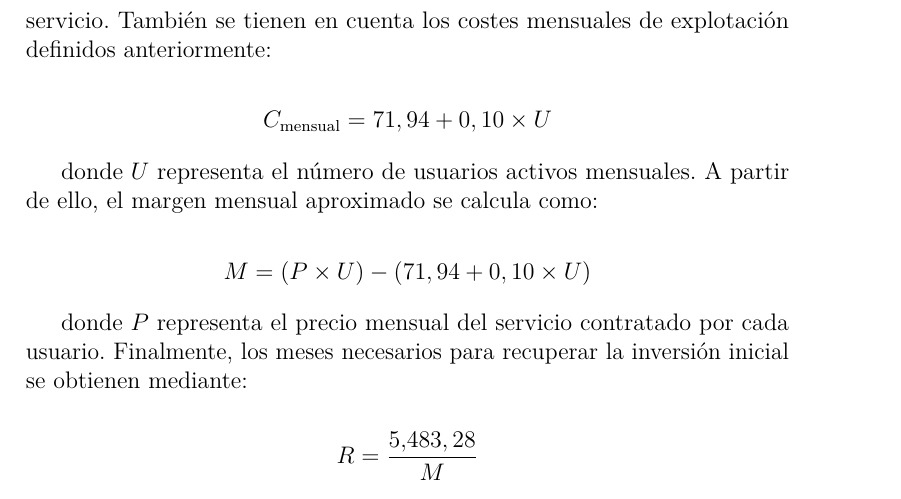
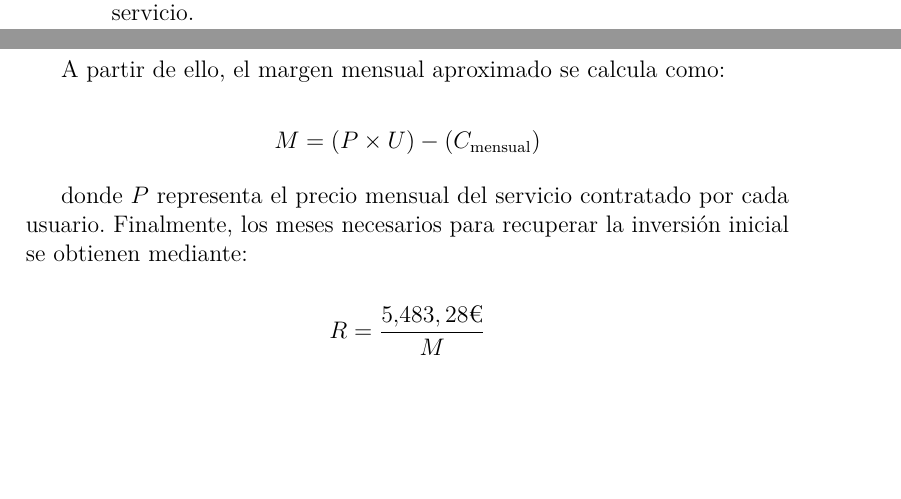
Before and after one commit to alvaroooper/SmartEye-TFG, a LaTeX book (doc/anexos.tex, which reads doc/tex/A_Plan_proyecto.tex): part of page 37 of 143 before the commit and two parts of pages 36 and 37 of 143 after it, the two joined at a grey line, cut at the place of the change, the shorter picture padded with empty space. Compiled offline with pdfLaTeX.

Commit message:
Versión final TFG

```diff
--- a/doc/tex/A_Plan_proyecto.tex
+++ b/doc/tex/A_Plan_proyecto.tex
@@ -796,22 +796,18 @@ La aplicación se plantea con un modelo de acceso por servicios: alquiler mensua
 	\label{tabla:modelo_ingresos}
 \end{table}
 
-Para que la estimación sea más realista, la recuperación de la inversión no se calcula únicamente dividiendo el coste de desarrollo entre el precio del servicio. También se tienen en cuenta los costes mensuales de explotación definidos anteriormente:
+Para que la estimación sea más realista, la recuperación de la inversión no se calcula únicamente dividiendo el coste de desarrollo entre el precio del servicio.
+
+A partir de ello, el margen mensual aproximado se calcula como:
 
 \[
-C_{\text{mensual}} = 71,94 + 0,10 \times U
-\]
-
-donde \(U\) representa el número de usuarios activos mensuales. A partir de ello, el margen mensual aproximado se calcula como:
-
-\[
-M = (P \times U) - (71,94 + 0,10 \times U)
+M = (P \times U) - (C_{\text{mensual}} )
 \]
 
 donde \(P\) representa el precio mensual del servicio contratado por cada usuario. Finalmente, los meses necesarios para recuperar la inversión inicial se obtienen mediante:
 
 \[
-R = \frac{5.483,28}{M}
+R = \frac{5.483,28\text{€}}{M}
 \]
 
 La Tabla~\ref{tabla:recuperacion_plan_pro} muestra la recuperación estimada si los usuarios contratasen el Plan Pro.
```
Also changed, not shown: doc/tex/4_Tecnicas_y_herramientas.tex (+1 -1 lines), doc/tex/5_Aspectos_relevantes_del_desarrollo_del_proyecto.tex (+1 -1 lines), doc/img/admin_pipelines2.png (added), doc/tex/A_Plan_proyecto.tex (8 more changed lines), 2 other files.
